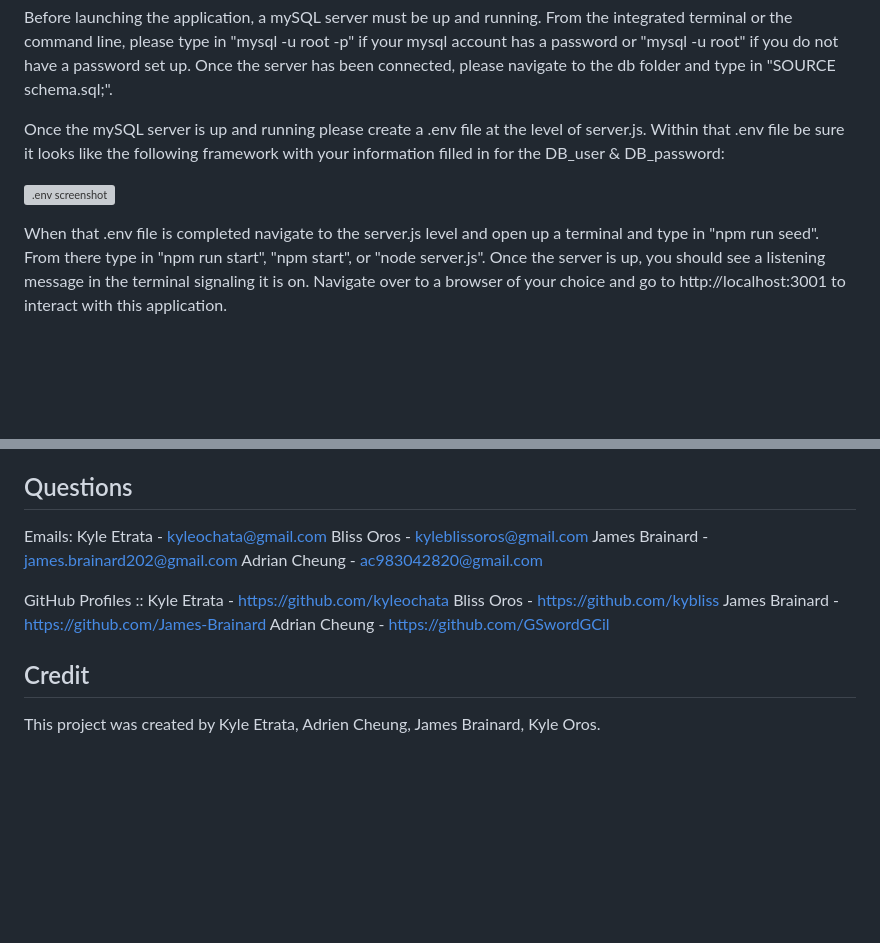
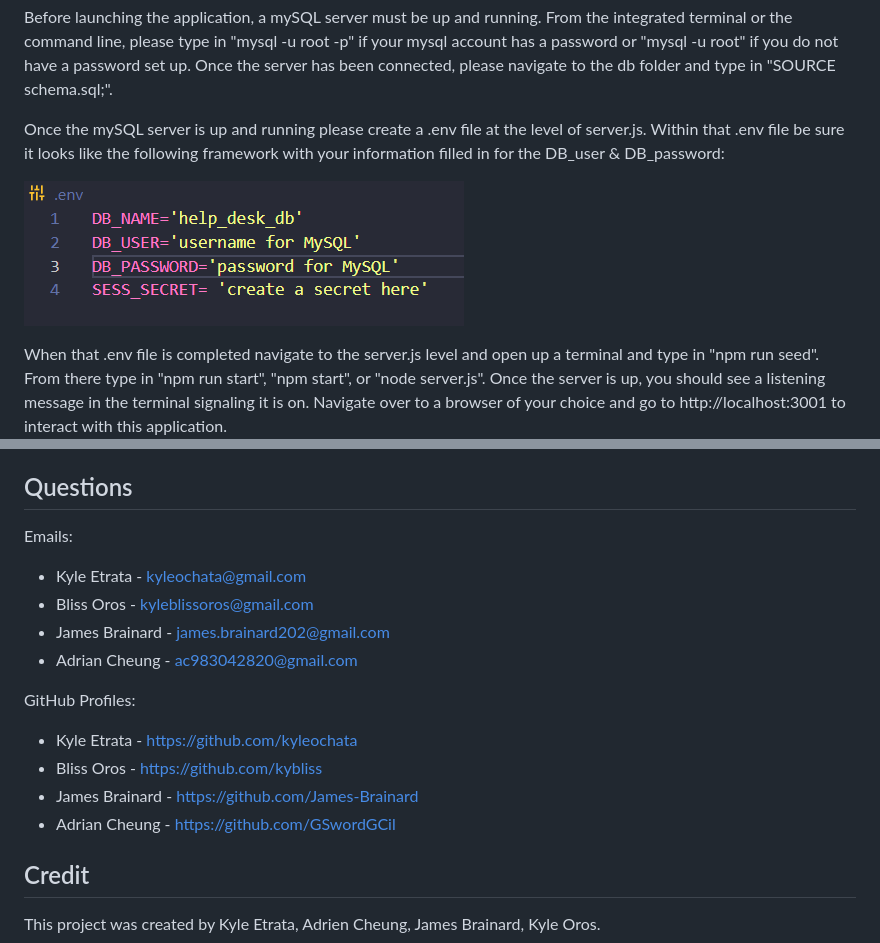
Before and after one commit to kyleochata/Hammer-Help-Desk, a Markdown page: README.md, 2 parts joined by grey strips. Drawn GitHub-style; pictures changed too: public/assets/screenshots/envfile.png (added); blank space fills up the shorter version; grey boxes are pictures that could not be loaded.

Commit message:
readme typo

```diff
--- a/README.md
+++ b/README.md
@@ -48,7 +48,7 @@ Before launching the application, a mySQL server must be up and running. From th
 
 Once the mySQL server is up and running please create a .env file at the level of server.js. Within that .env file be sure it looks like the following framework with your information filled in for the DB_user & DB_password:
 
-![.env screenshot]()
+![.env screenshot](./public/assets/screenshots/envfile.png)
 
 When that .env file is completed navigate to the server.js level and open up a terminal and type in "npm run seed". From there type in "npm run start", "npm start", or "node server.js". Once the server is up, you should see a listening message in the terminal signaling it is on. Navigate over to a browser of your choice and go to http://localhost:3001 to interact with this application.
 
@@ -74,16 +74,18 @@ This repository is allowed for use in a learning environment to evaluate and ana
 ## Questions
 
 Emails:
-Kyle Etrata - kyleochata@gmail.com
-Bliss Oros - kyleblissoros@gmail.com
-James Brainard - james.brainard202@gmail.com
-Adrian Cheung - ac983042820@gmail.com
 
-GitHub Profiles ::
-Kyle Etrata - https://github.com/kyleochata
-Bliss Oros - https://github.com/kybliss
-James Brainard - https://github.com/James-Brainard
-Adrian Cheung - https://github.com/GSwordGCil
+- Kyle Etrata - kyleochata@gmail.com
+- Bliss Oros - kyleblissoros@gmail.com
+- James Brainard - james.brainard202@gmail.com
+- Adrian Cheung - ac983042820@gmail.com
+
+GitHub Profiles:
+
+- Kyle Etrata - https://github.com/kyleochata
+- Bliss Oros - https://github.com/kybliss
+- James Brainard - https://github.com/James-Brainard
+- Adrian Cheung - https://github.com/GSwordGCil
 
 ## Credit
 
```
